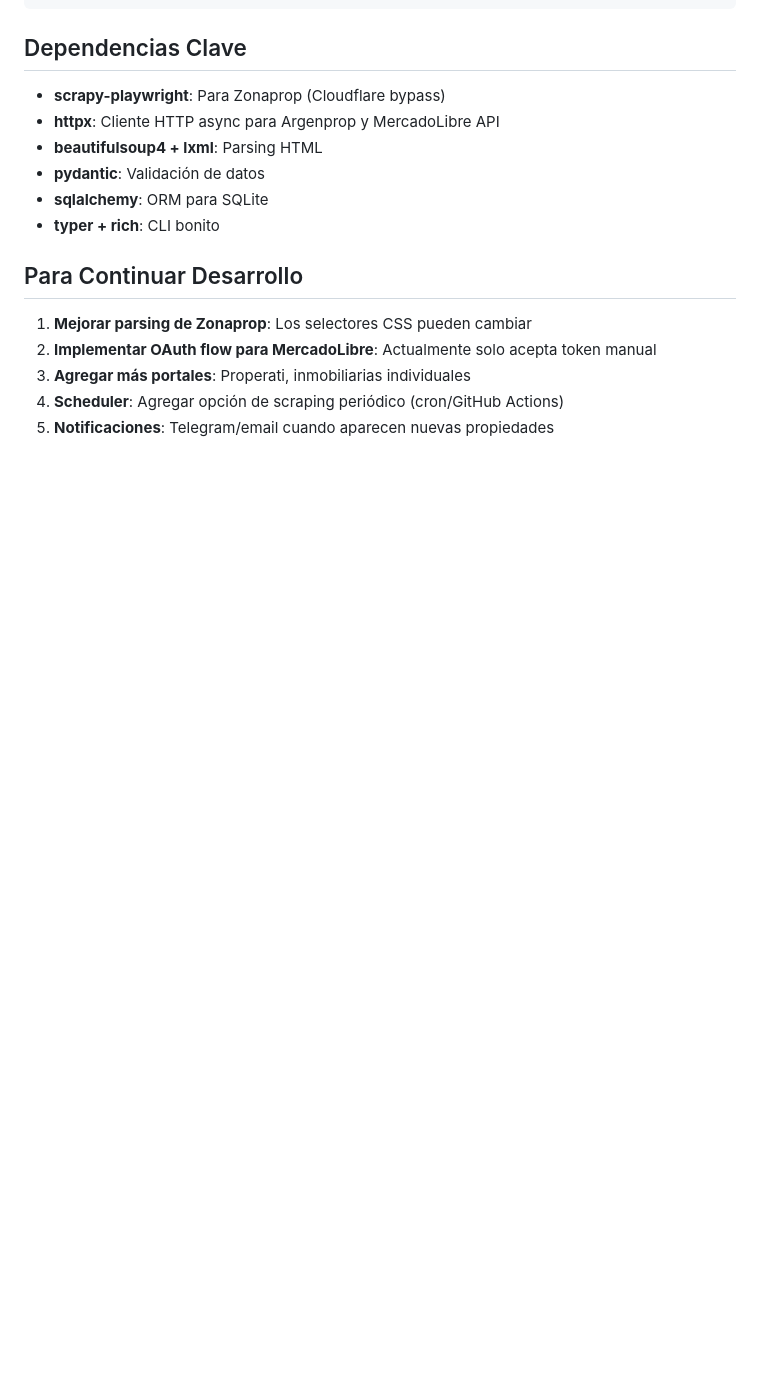
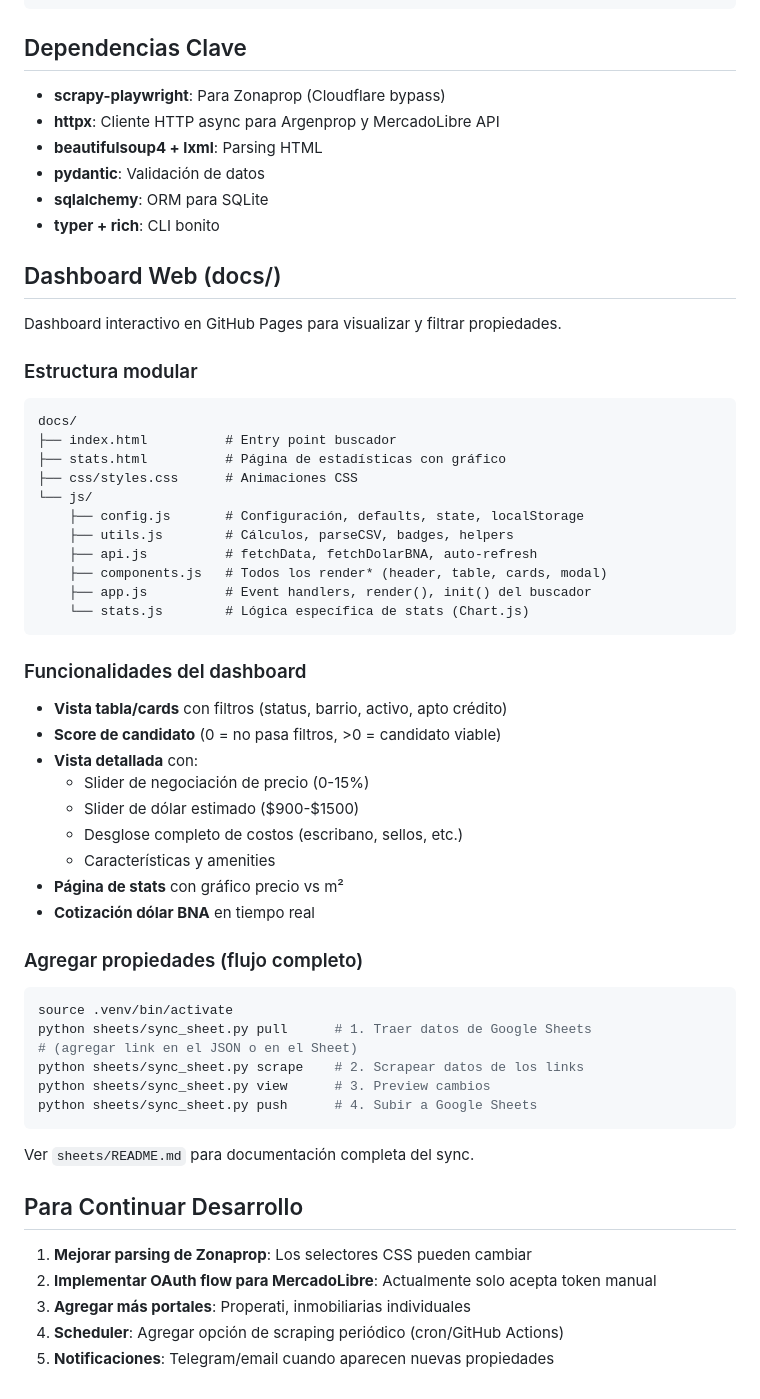
Before and after one commit to JulianGhi/buscador-casita-chiquis, a Markdown page: CLAUDE.md, the part around the change. Rendered like a GitHub page; blank space fills up the shorter version.

Commit message:
Documentar estructura del dashboard en CLAUDE.md
- Agregar sección Dashboard Web con estructura modular
- Documentar funcionalidades (score, sliders, desglose costos)
- Incluir flujo para agregar propiedades via sync_sheet.py

🤖 Generated with [Claude Code](https://claude.com/claude-code)

Co-Authored-By: Claude <noreply@anthropic.com>

````diff
--- a/CLAUDE.md
+++ b/CLAUDE.md
@@ -116,6 +116,51 @@ Property:
 - **sqlalchemy**: ORM para SQLite
 - **typer + rich**: CLI bonito
 
+## Dashboard Web (docs/)
+
+Dashboard interactivo en GitHub Pages para visualizar y filtrar propiedades.
+
+### Estructura modular
+
+```
+docs/
+├── index.html          # Entry point buscador
+├── stats.html          # Página de estadísticas con gráfico
+├── css/styles.css      # Animaciones CSS
+└── js/
+    ├── config.js       # Configuración, defaults, state, localStorage
+    ├── utils.js        # Cálculos, parseCSV, badges, helpers
+    ├── api.js          # fetchData, fetchDolarBNA, auto-refresh
+    ├── components.js   # Todos los render* (header, table, cards, modal)
+    ├── app.js          # Event handlers, render(), init() del buscador
+    └── stats.js        # Lógica específica de stats (Chart.js)
+```
+
+### Funcionalidades del dashboard
+
+- **Vista tabla/cards** con filtros (status, barrio, activo, apto crédito)
+- **Score de candidato** (0 = no pasa filtros, >0 = candidato viable)
+- **Vista detallada** con:
+  - Slider de negociación de precio (0-15%)
+  - Slider de dólar estimado ($900-$1500)
+  - Desglose completo de costos (escribano, sellos, etc.)
+  - Características y amenities
+- **Página de stats** con gráfico precio vs m²
+- **Cotización dólar BNA** en tiempo real
+
+### Agregar propiedades (flujo completo)
+
+```bash
+source .venv/bin/activate
+python sheets/sync_sheet.py pull      # 1. Traer datos de Google Sheets
+# (agregar link en el JSON o en el Sheet)
+python sheets/sync_sheet.py scrape    # 2. Scrapear datos de los links
+python sheets/sync_sheet.py view      # 3. Preview cambios
+python sheets/sync_sheet.py push      # 4. Subir a Google Sheets
+```
+
+Ver `sheets/README.md` para documentación completa del sync.
+
 ## Para Continuar Desarrollo
 
 1. **Mejorar parsing de Zonaprop**: Los selectores CSS pueden cambiar
````
